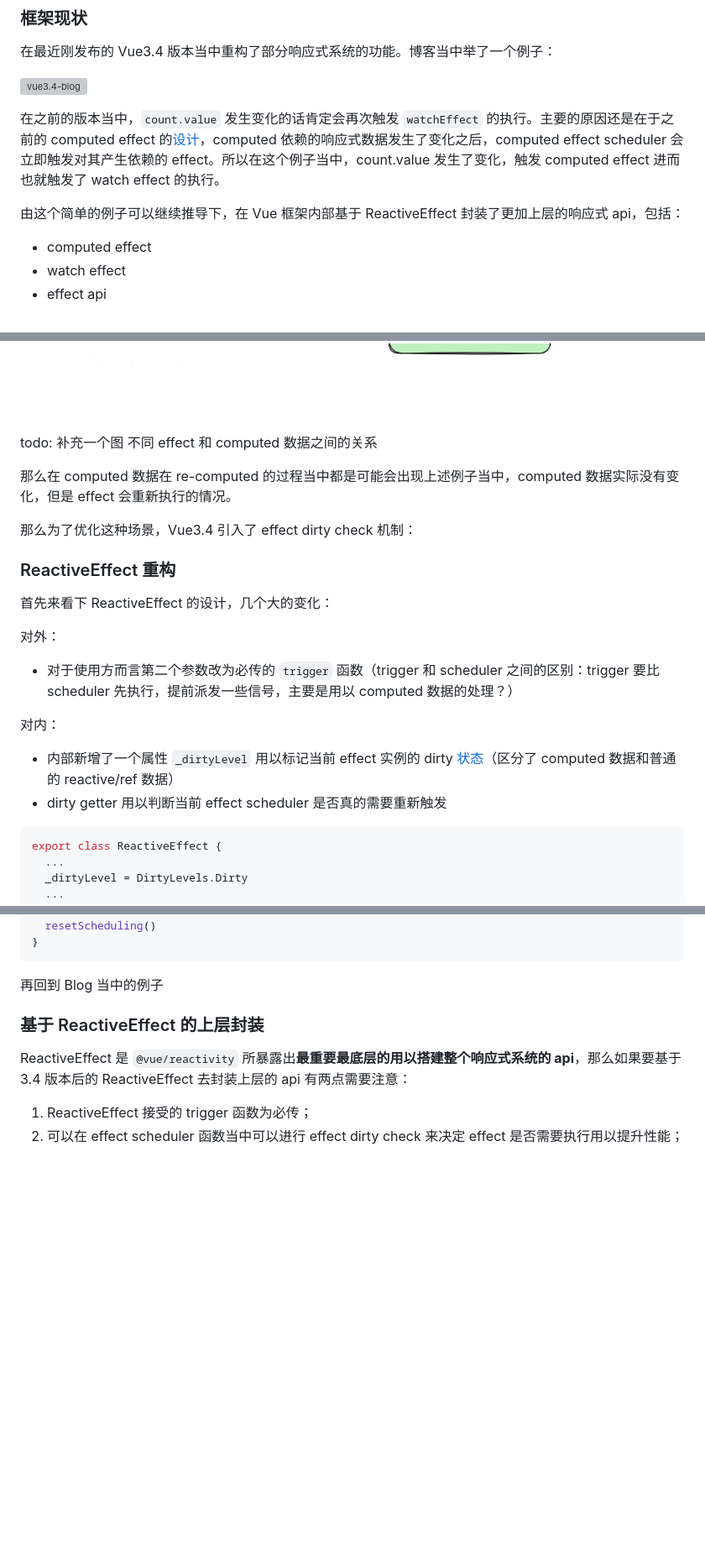
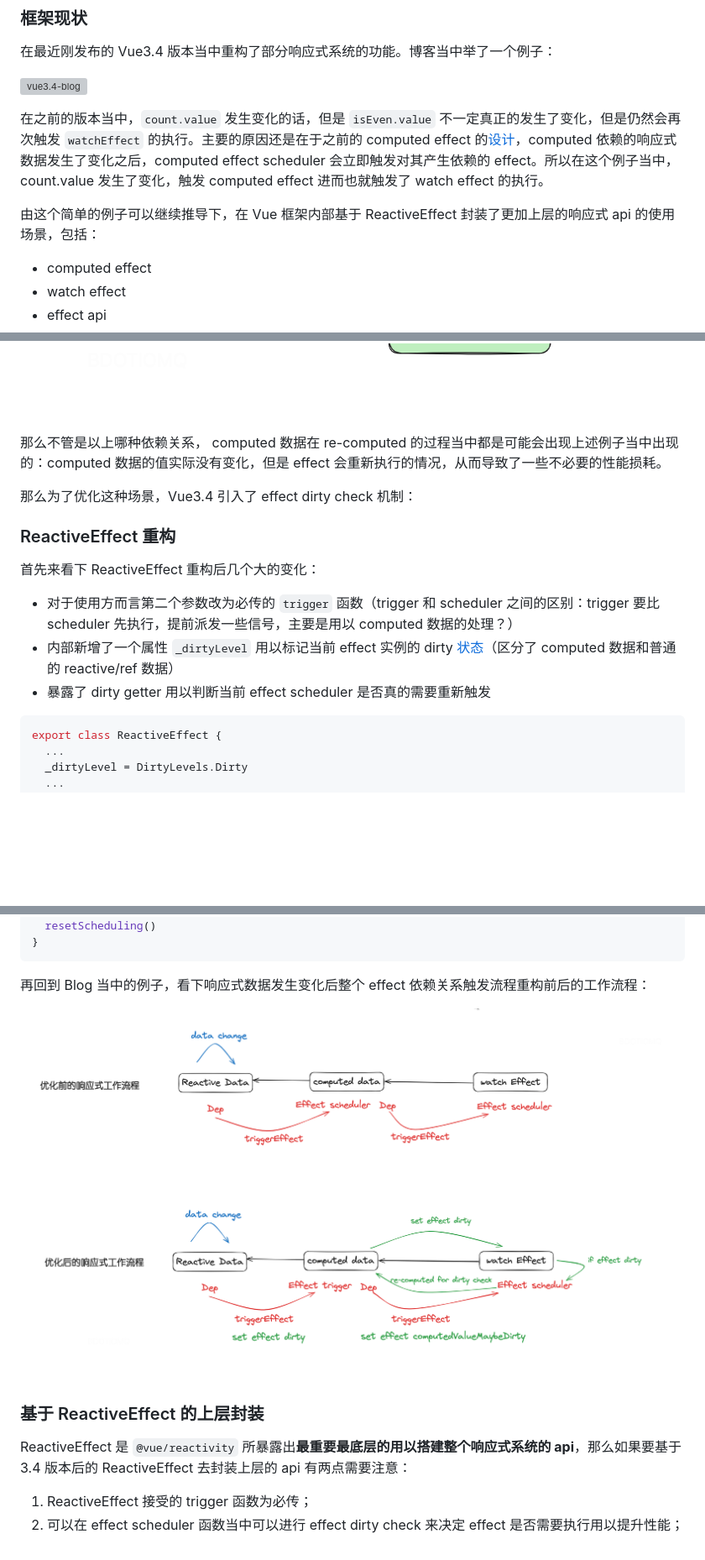
Before and after one commit to CommanderXL/study, a Markdown page: Vue3/effect-dirty-check.md, 3 parts joined by grey strips. Shown: that part at 84% size. Drawn GitHub-style; pictures changed too: Vue3/images/refactor.png (added); blank space fills up the shorter version; grey boxes are pictures that could not be loaded.

````diff
--- a/Vue3/effect-dirty-check.md
+++ b/Vue3/effect-dirty-check.md
@@ -7,9 +7,9 @@
 
 ![vue3.4-blog](./images/vue3.4-blog.png)
 
-在之前的版本当中，`count.value` 发生变化的话肯定会再次触发 `watchEffect` 的执行。主要的原因还是在于之前的 computed effect 的[设计](https://github.com/vuejs/core/pull/5912/files#diff-95734490ac7bb277f876f1c6e635a2718f5f8ac75615d0d72403df5a8903e652L44)，computed 依赖的响应式数据发生了变化之后，computed effect scheduler 会立即触发对其产生依赖的 effect。所以在这个例子当中，count.value 发生了变化，触发 computed effect 进而也就触发了 watch effect 的执行。
+在之前的版本当中，`count.value` 发生变化的话，但是 `isEven.value` 不一定真正的发生了变化，但是仍然会再次触发 `watchEffect` 的执行。主要的原因还是在于之前的 computed effect 的[设计](https://github.com/vuejs/core/pull/5912/files#diff-95734490ac7bb277f876f1c6e635a2718f5f8ac75615d0d72403df5a8903e652L44)，computed 依赖的响应式数据发生了变化之后，computed effect scheduler 会立即触发对其产生依赖的 effect。所以在这个例子当中，count.value 发生了变化，触发 computed effect 进而也就触发了 watch effect 的执行。
 
-由这个简单的例子可以继续推导下，在 Vue 框架内部基于 ReactiveEffect 封装了更加上层的响应式 api，包括：
+由这个简单的例子可以继续推导下，在 Vue 框架内部基于 ReactiveEffect 封装了更加上层的响应式 api 的使用场景，包括：
 
 * computed effect
 * watch effect
@@ -20,24 +20,20 @@
 
 ![computed-value-effects](./images/computed-value-effects.png)
 
-todo: 补充一个图 不同 effect 和 computed 数据之间的关系
+<!-- todo: 补充一个图 不同 effect 和 computed 数据之间的关系 -->
 
-那么在 computed 数据在 re-computed 的过程当中都是可能会出现上述例子当中，computed 数据实际没有变化，但是 effect 会重新执行的情况。
+那么不管是以上哪种依赖关系， computed 数据在 re-computed 的过程当中都是可能会出现上述例子当中出现的：computed 数据的值实际没有变化，但是 effect 会重新执行的情况，从而导致了一些不必要的性能损耗。
 
 那么为了优化这种场景，Vue3.4 引入了 effect dirty check 机制：
 
 ### ReactiveEffect 重构
 
-首先来看下 ReactiveEffect 的设计，几个大的变化：
+首先来看下 ReactiveEffect 重构后几个大的变化：
 
-对外：
 
 * 对于使用方而言第二个参数改为必传的 `trigger` 函数（trigger 和 scheduler 之间的区别：trigger 要比 scheduler 先执行，提前派发一些信号，主要是用以 computed 数据的处理？）
-
-对内：
-
 * 内部新增了一个属性 `_dirtyLevel` 用以标记当前 effect 实例的 dirty [状态](https://github.com/vuejs/core/pull/5912/files#diff-f7360f435e9d5bfecbdfc36d9dbd7625cc99b76e6350f6522c2473d7441440c2R25)（区分了 computed 数据和普通的 reactive/ref 数据）
-* dirty getter 用以判断当前 effect scheduler 是否真的需要重新触发
+* 暴露了 dirty getter 用以判断当前 effect scheduler 是否真的需要重新触发
 
 
 ```javascript
@@ -145,7 +141,9 @@ export function triggerEffects(
 }
 ```
 
-再回到 Blog 当中的例子
+再回到 Blog 当中的例子，看下响应式数据发生变化后整个 effect 依赖关系触发流程重构前后的工作流程：
+
+![refactor](./images/refactor.png)
 
 ### 基于 ReactiveEffect 的上层封装
 
````
Also changed, not shown: other parts of Vue3/effect-dirty-check.md (+3 -3 lines).
